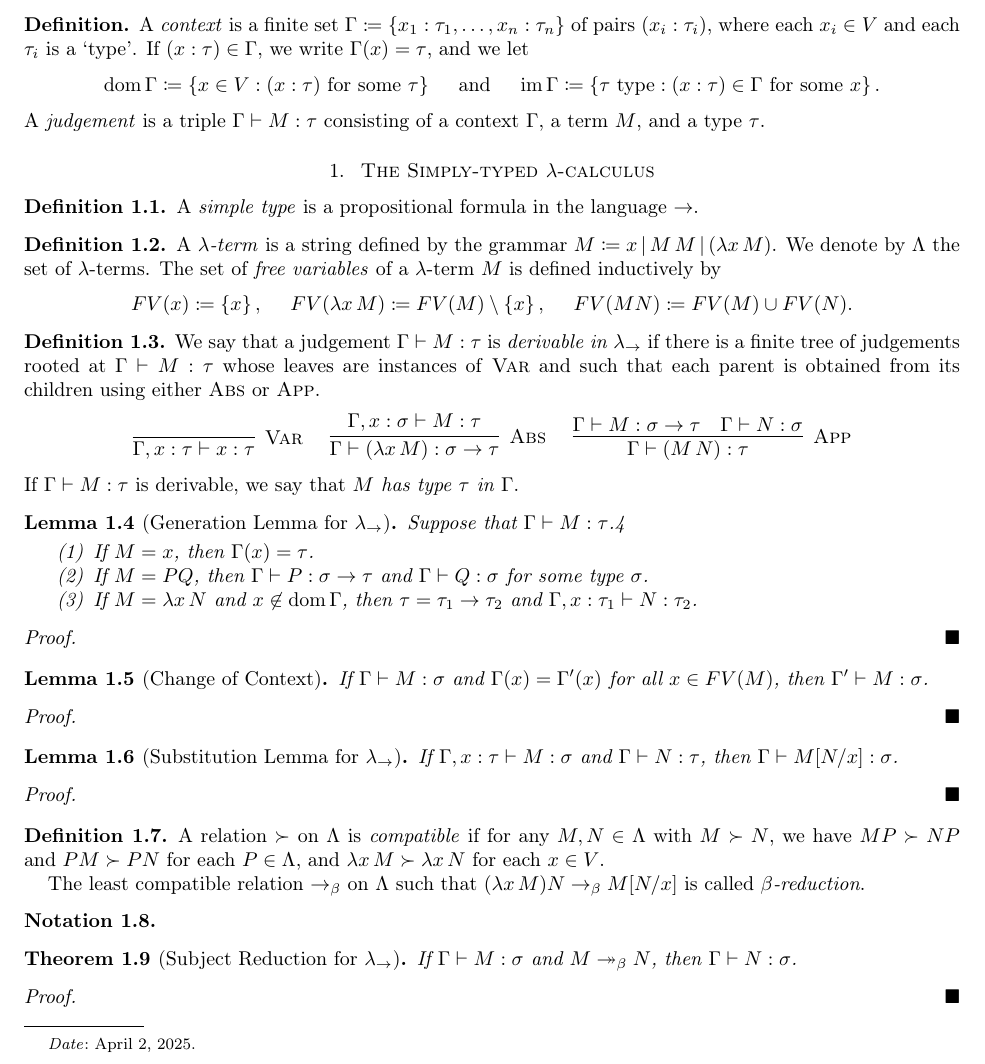
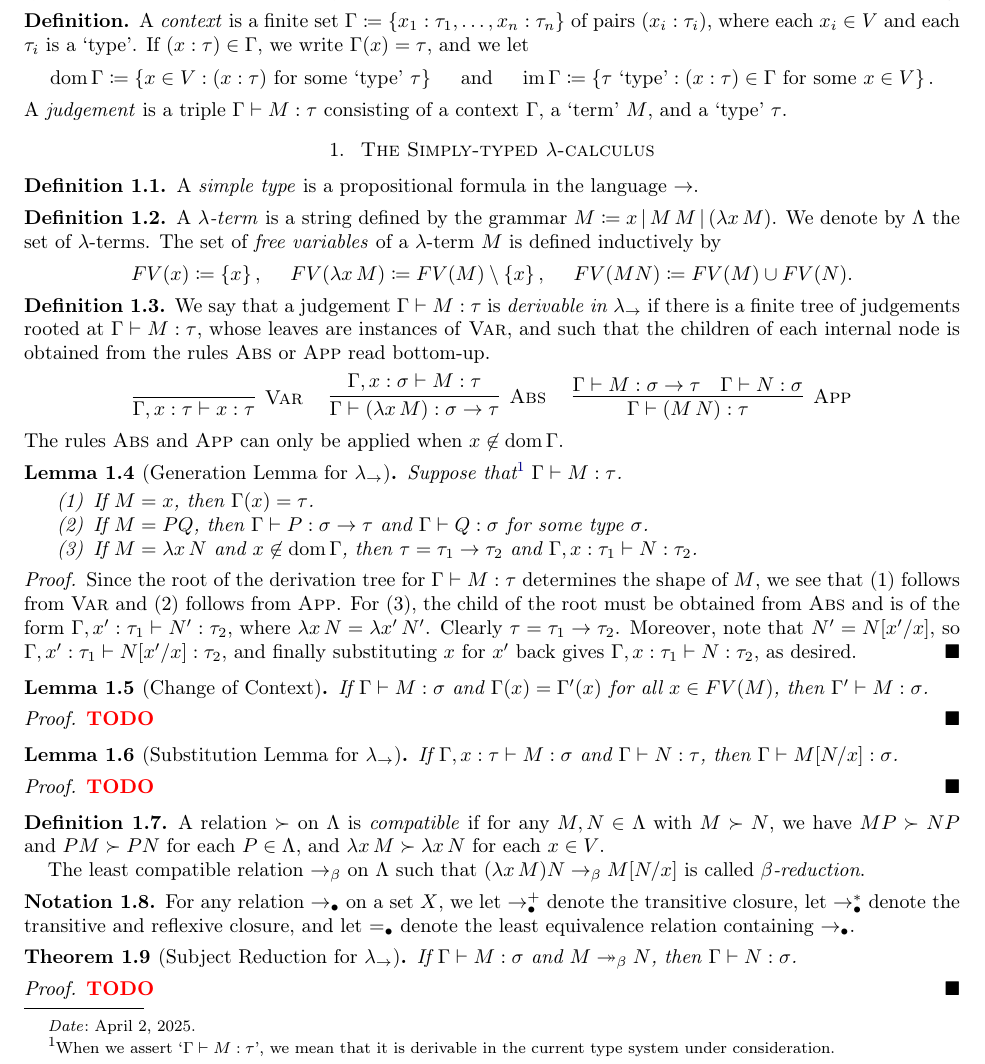
Before and after one commit to milrosen/comp527project, a LaTeX paper (Proofs/Subject_Reduction_for_PTS.tex): part of page 1 of 2, cut so that both start at the same text. The pictures show the PDF file Proofs/Subject_Reduction_for_PTS.pdf that the author committed with the source.

Commit message:
generation lemma

```diff
--- a/Proofs/Subject_Reduction_for_PTS.tex
+++ b/Proofs/Subject_Reduction_for_PTS.tex
@@ -13,9 +13,9 @@
     \begin{definition*}
         A \textit{context} is a finite set $\Gamma\coloneqq\l\{x_1:\tau_1,\dots,x_n:\tau_n\r\}$ of pairs $(x_i:\tau_i)$, where each $x_i\in V$ and each $\tau_i$ is a `type'. If $(x:\tau)\in\Gamma$, we write $\Gamma(x)=\tau$, and we let
         \begin{equation*}
-            \dom\Gamma\coloneqq\l\{x\in V\st(x:\tau)\textrm{ for some }\tau\r\}\ \ \ \ \textrm{and}\ \ \ \ \im\Gamma\coloneqq\l\{\tau\textrm{ type}\st(x:\tau)\in\Gamma\textrm{ for some }x\r\}.
+            \dom\Gamma\coloneqq\l\{x\in V\st(x:\tau)\textrm{ for some `type' }\tau\r\}\ \ \ \ \textrm{and}\ \ \ \ \im\Gamma\coloneqq\l\{\tau\textrm{ `type'}\st(x:\tau)\in\Gamma\textrm{ for some }x\in V\r\}.
         \end{equation*}
-        A \textit{judgement} is a triple $\Gamma\proves M:\tau$ consisting of a context $\Gamma$, a term $M$, and a type $\tau$.
+        A \textit{judgement} is a triple $\Gamma\proves M:\tau$ consisting of a context $\Gamma$, a `term' $M$, and a `type' $\tau$.
     \end{definition*}
 
     \section{The Simply-typed $\lambda$-calculus}
@@ -32,7 +32,7 @@
     \end{definition}
 
     \begin{definition}
-        We say that a judgement $\Gamma\proves M:\tau$ is \textit{derivable in $\lambda_\rightarrow$} if there is a finite tree of judgements rooted at $\Gamma\proves M:\tau$ whose leaves are instances of \textsc{Var} and such that each parent is obtained from its children using either \textsc{Abs} or \textsc{App}.
+        We say that a judgement $\Gamma\proves M:\tau$ is \textit{derivable in $\lambda_\rightarrow$} if there is a finite tree of judgements rooted at $\Gamma\proves M:\tau$, whose leaves are instances of \textsc{Var}, and such that the children of each internal node is obtained from the rules \textsc{Abs} or \textsc{App} read bottom-up.
         \begin{equation*}
             \infer[\mathsc{Var}]{\Gamma,x:\tau\proves x:\tau}{}\ \ \ \
             \infer[\mathsc{Abs}]{\Gamma\proves(\lambda x\,M):\sigma\rightarrow\tau}{\Gamma,x:\sigma\proves M:\tau}\ \ \ \
@@ -41,11 +41,11 @@
                 \Gamma\proves N:\sigma
             }
         \end{equation*}
-        If $\Gamma\proves M:\tau$ is derivable, we say that \textit{$M$ has type $\tau$ in $\Gamma$}.
+        The rules \textsc{Abs} and \textsc{App} can only be applied when $x\not\in\dom\Gamma$.
     \end{definition}
 
     \begin{lemma}[Generation Lemma for $\lambda_\rightarrow$]
-        Suppose that $\Gamma\proves M:\tau$.4
+        Suppose that\footnote{When we assert `$\Gamma\proves M:\tau$', we mean that it is derivable in the current type system under consideration.} $\Gamma\proves M:\tau$.
         \begin{enumerate}
             \item If $M=x$, then $\Gamma(x)=\tau$.
             \item If $M=PQ$, then $\Gamma\proves P:\sigma\rightarrow\tau$ and $\Gamma\proves Q:\sigma$ for some type $\sigma$.
@@ -53,21 +53,21 @@
         \end{enumerate}
     \end{lemma}
     \begin{proof}
-
+        Since the root of the derivation tree for $\Gamma\proves M:\tau$ determines the shape of $M$, we see that (1) follows from \textsc{Var} and (2) follows from \textsc{App}. For (3), the child of the root must be obtained from \textsc{Abs} and is of the form $\Gamma,x':\tau_1\proves N':\tau_2$, where $\lambda x\,N=\lambda x'\,N'$. Clearly $\tau=\tau_1\rightarrow\tau_2$. Moreover, note that $N'=N[x'/x]$, so $\Gamma,x':\tau_1\proves N[x'/x]:\tau_2$, and finally substituting $x$ for $x'$ back gives $\Gamma,x:\tau_1\proves N:\tau_2$, as desired.
     \end{proof}
 
     \begin{lemma}[Change of Context]
         If $\Gamma\proves M:\sigma$ and $\Gamma(x)=\Gamma'(x)$ for all $x\in FV(M)$, then $\Gamma'\proves M:\sigma$.
     \end{lemma}
     \begin{proof}
-
+        \TODO
     \end{proof}
 
     \begin{lemma}[Substitution Lemma for $\lambda_\rightarrow$]
         If $\Gamma,x:\tau\proves M:\sigma$ and $\Gamma\proves N:\tau$, then $\Gamma\proves M[N/x]:\sigma$.
     \end{lemma}
     \begin{proof}
-
+        \TODO
     \end{proof}
 
     \begin{definition}
@@ -77,14 +77,14 @@
     \end{definition}
 
     \begin{notation}
-
+        For any relation $\rightarrow_\blob$ on a set $X$, we let $\rightarrow_\blob^+$ denote the transitive closure, let $\rightarrow_\blob^\ast$ denote the transitive and reflexive closure, and let $=_\blob$ denote the least equivalence relation containing $\rightarrow_\blob$.
     \end{notation}
 
     \begin{theorem}[Subject Reduction for $\lambda_\rightarrow$]
         If $\Gamma\proves M:\sigma$ and $M\twoheadrightarrow_\beta N$, then $\Gamma\proves N:\sigma$.
     \end{theorem}
     \begin{proof}
-
+        \TODO
     \end{proof}
 
     \section{The polymorphic $\lambda$-calculus: System $\mathbf{F}$}
```
Also changed, not shown: Proofs/Subject_Reduction_for_PTS.pdf.
